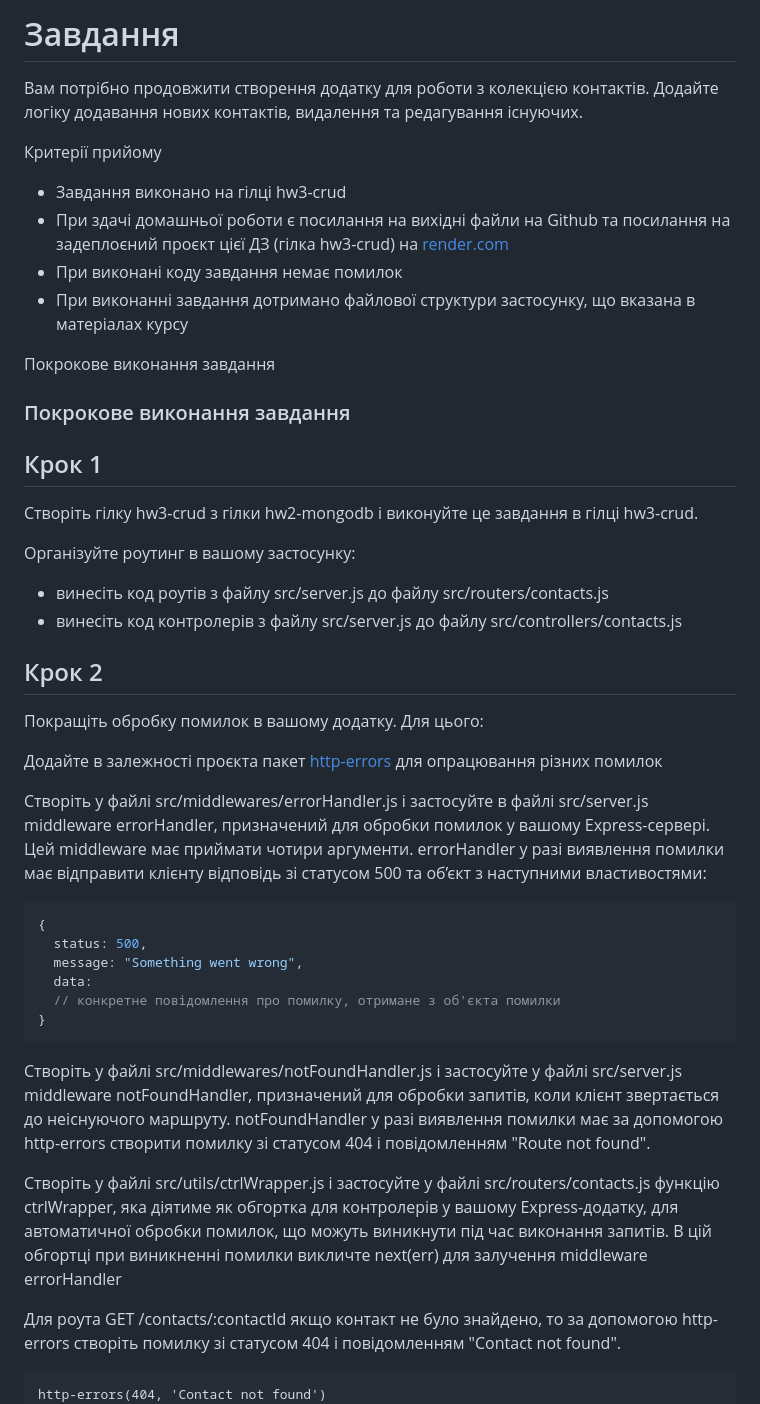
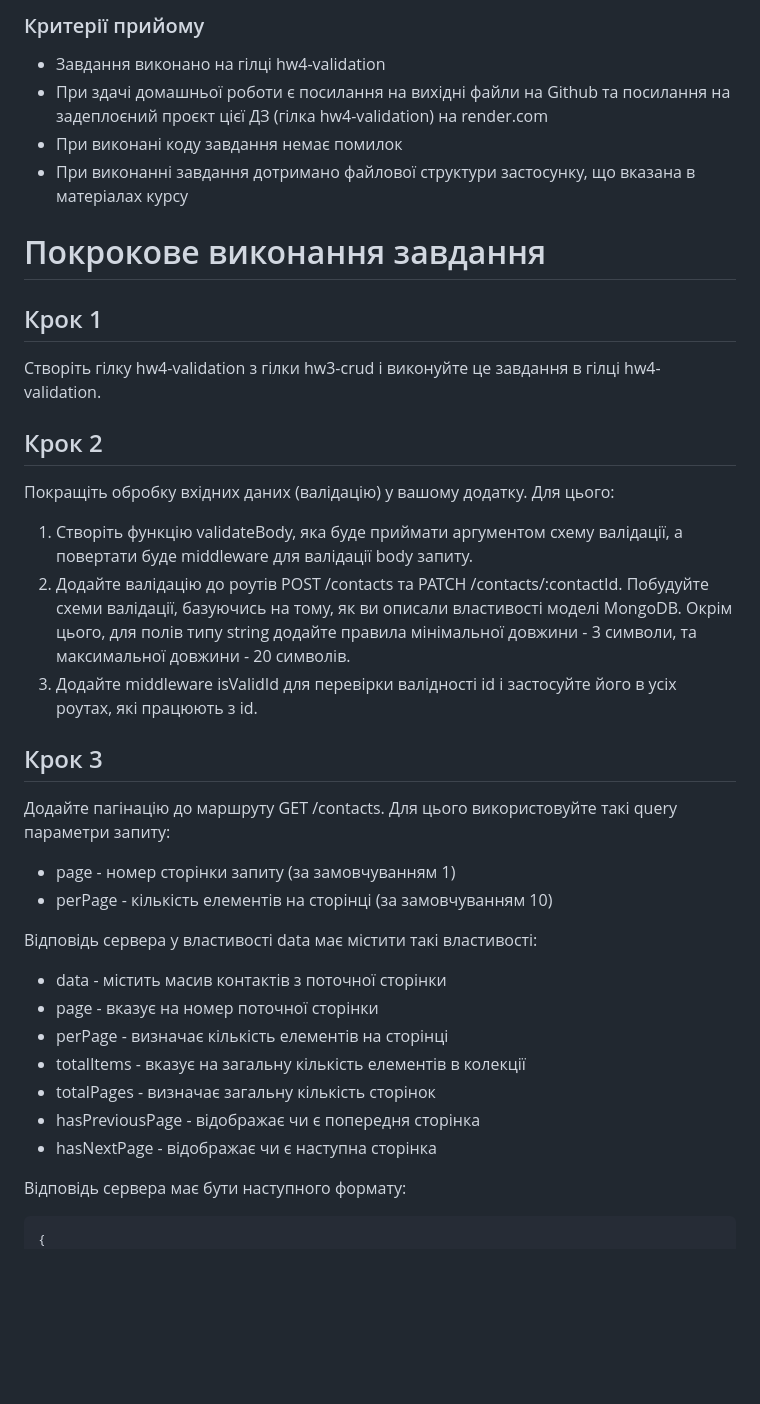
Before and after one commit to yuliia-shl/nodejs-hw-mongodb, a Markdown page: readme.md, the part around the change printed below. Rendered like a GitHub page; blank space fills up the shorter version.

````diff
--- a/readme.md
+++ b/readme.md
@@ -1,51 +1,42 @@
-# Завдання
+### Критерії прийому
 
-Вам потрібно продовжити створення додатку для роботи з колекцією контактів. Додайте логіку додавання нових контактів, видалення та редагування існуючих.
-
-Критерії прийому
-
-- Завдання виконано на гілці hw3-crud
-- При здачі домашньої роботи є посилання на вихідні файли на Github та посилання на задеплоєний проєкт цієї ДЗ (гілка hw3-crud) на [render.com](https://render.com/)
+- Завдання виконано на гілці hw4-validation
+- При здачі домашньої роботи є посилання на вихідні файли на Github та посилання на задеплоєний проєкт цієї ДЗ (гілка hw4-validation) на render.com
 - При виконані коду завдання немає помилок
 - При виконанні завдання дотримано файлової структури застосунку, що вказана в матеріалах курсу
 
-Покрокове виконання завдання
-
-### Покрокове виконання завдання
+# Покрокове виконання завдання
 
 ## Крок 1
 
-Створіть гілку hw3-crud з гілки hw2-mongodb і виконуйте це завдання в гілці hw3-crud.
-
-Організуйте роутинг в вашому застосунку:
-
-- винесіть код роутів з файлу src/server.js до файлу src/routers/contacts.js
-- винесіть код контролерів з файлу src/server.js до файлу src/controllers/contacts.js
+Створіть гілку hw4-validation з гілки hw3-crud і виконуйте це завдання в гілці hw4-validation.
 
 ## Крок 2
 
-Покращіть обробку помилок в вашому додатку. Для цього:
+Покращіть обробку вхідних даних (валідацію) у вашому додатку. Для цього:
 
-Додайте в залежності проєкта пакет [http-errors](https://www.npmjs.com/package/http-errors) для опрацювання різних помилок
+1. Створіть функцію validateBody, яка буде приймати аргументом схему валідації, а повертати буде middleware для валідації body запиту.
+2. Додайте валідацію до роутів POST /contacts та PATCH /contacts/:contactId. Побудуйте схеми валідації, базуючись на тому, як ви описали властивості моделі MongoDB. Окрім цього, для полів типу string додайте правила мінімальної довжини - 3 символи, та максимальної довжини - 20 символів.
+3. Додайте middleware isValidId для перевірки валідності id і застосуйте його в усіх роутах, які працюють з id.
 
-Створіть у файлі src/middlewares/errorHandler.js і застосуйте в файлі src/server.js middleware errorHandler, призначений для обробки помилок у вашому Express-сервері. Цей middleware має приймати чотири aргументи. errorHandler у разі виявлення помилки має відправити клієнту відповідь зі статусом 500 та об’єкт з наступними властивостями:
+## Крок 3
+
+Додайте пагінацію до маршруту GET /contacts. Для цього використовуйте такі query параметри запиту:
+
+- page - номер сторінки запиту (за замовчуванням 1)
+- perPage - кількість елементів на сторінці (за замовчуванням 10)
+
+Відповідь сервера у властивості data має містити такі властивості:
+
+- data - містить масив контактів з поточної сторінки
+- page - вказує на номер поточної сторінки
+- perPage - визначає кількість елементів на сторінці
+- totalItems - вказує на загальну кількість елементів в колекції
+- totalPages - визначає загальну кількість сторінок
+- hasPreviousPage - відображає чи є попередня сторінка
+- hasNextPage - відображає чи є наступна сторінка
+
+Відповідь сервера має бути наступного формату:
 
 ```javascript
 {
-  status: 500,
-  message: "Something went wrong",
-  data:
-  // конкретне повідомлення про помилку, отримане з об'єкта помилки
-}
-```
-
-Створіть у файлі src/middlewares/notFoundHandler.js і застосуйте у файлі src/server.js middleware notFoundHandler, призначений для обробки запитів, коли клієнт звертається до неіснуючого маршруту. notFoundHandler у разі виявлення помилки має за допомогою http-errors створити помилку зі статусом 404 і повідомленням "Route not found".
-
-Створіть у файлі src/utils/ctrlWrapper.js і застосуйте у файлі src/routers/contacts.js функцію ctrlWrapper, яка діятиме як обгортка для контролерів у вашому Express-додатку, для автоматичної обробки помилок, що можуть виникнути під час виконання запитів. В цій обгортці при виникненні помилки викличте next(err) для залучення middleware errorHandler
-
-Для роута GET /contacts/:contactId якщо контакт не було знайдено, то за допомогою http-errors створіть помилку зі статусом 404 і повідомленням "Contact not found".
-
-```
-http-errors(404, 'Contact not found')
-```
-
````
Also changed, not shown: other parts of readme.md (+20 -66 lines).
